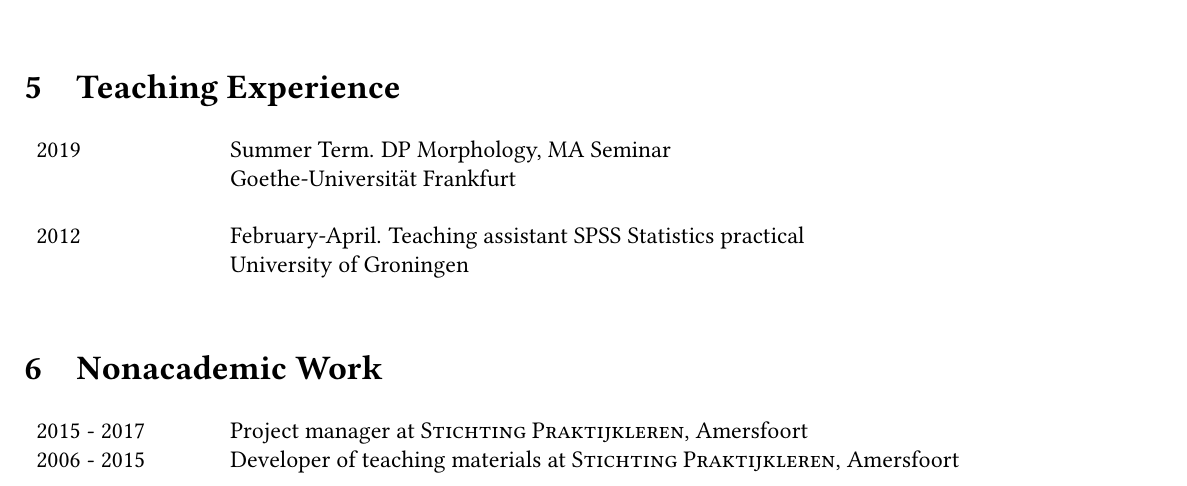
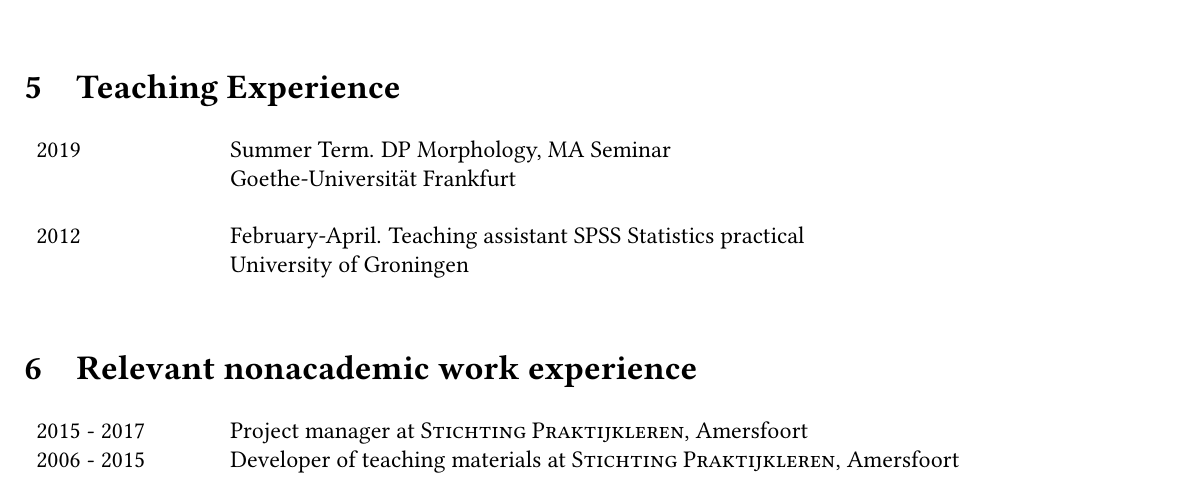
Before and after one commit to fennabergsma/CV, a LaTeX CV (CV.tex): part of page 3 of 4, cut so that both start at the same text. Compiled offline with pdfLaTeX.

Commit message:
werkervaring
jaja

```diff
--- a/CV.tex
+++ b/CV.tex
@@ -140,7 +140,7 @@
 	& University of Groningen\\\multicolumn{2}{c}{} \\
 \end{tabular}
 
-\section{Nonacademic Work}
+\section{Relevant nonacademic work experience}
 \begin{tabular}{p{3cm}l}
 \textsc{2015 - 2017} & Project manager at \textsc{Stichting Praktijkleren}, Amersfoort\\
 \textsc{2006 - 2015} & Developer of teaching materials at \textsc{Stichting Praktijkleren}, Amersfoort\\
```
Also changed, not shown: CV.pdf.
